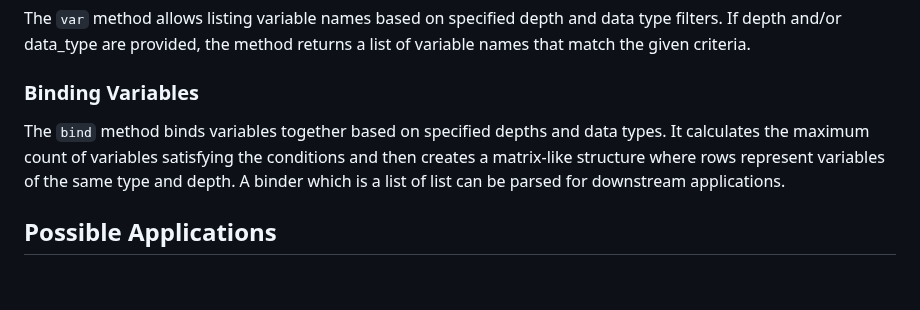
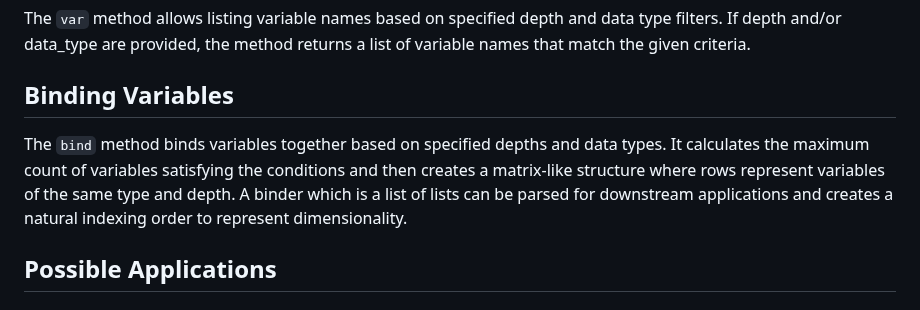
Before and after one commit to 1ssb/mangroves, a Markdown page: README.md, the part around the change. Rendered like a GitHub page; blank space fills up the shorter version.

```diff
--- a/README.md
+++ b/README.md
@@ -44,9 +44,9 @@ The `__repr__` method provides a string representation of the Mangrove object, s
 
 The `var` method allows listing variable names based on specified depth and data type filters. If depth and/or data_type are provided, the method returns a list of variable names that match the given criteria.
 
-### Binding Variables
+## Binding Variables
 
-The `bind` method binds variables together based on specified depths and data types. It calculates the maximum count of variables satisfying the conditions and then creates a matrix-like structure where rows represent variables of the same type and depth. A binder which is a list of list can be parsed for downstream applications.
+The `bind` method binds variables together based on specified depths and data types. It calculates the maximum count of variables satisfying the conditions and then creates a matrix-like structure where rows represent variables of the same type and depth. A binder which is a list of lists can be parsed for downstream applications and creates a natural indexing order to represent dimensionality.
 
 
 ## Possible Applications
```
